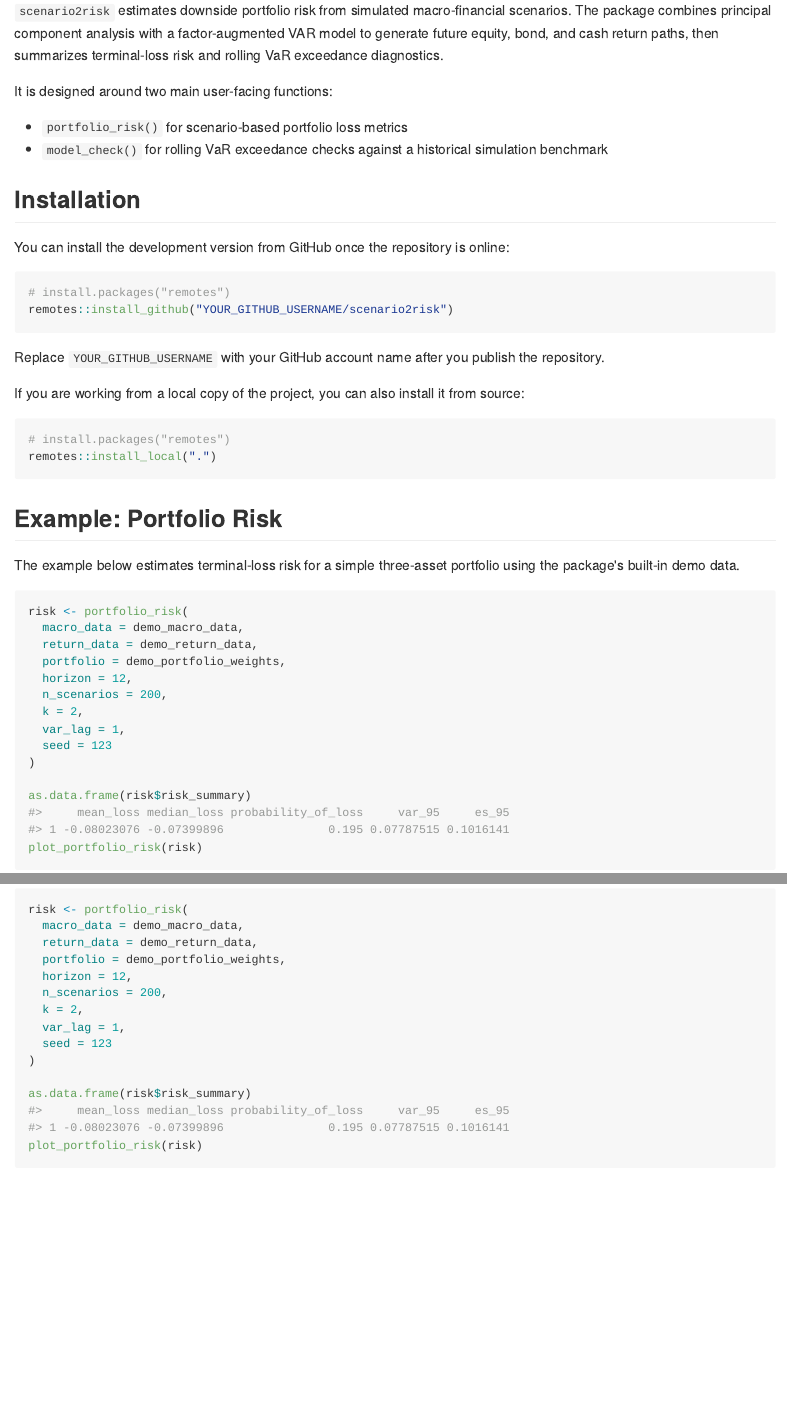
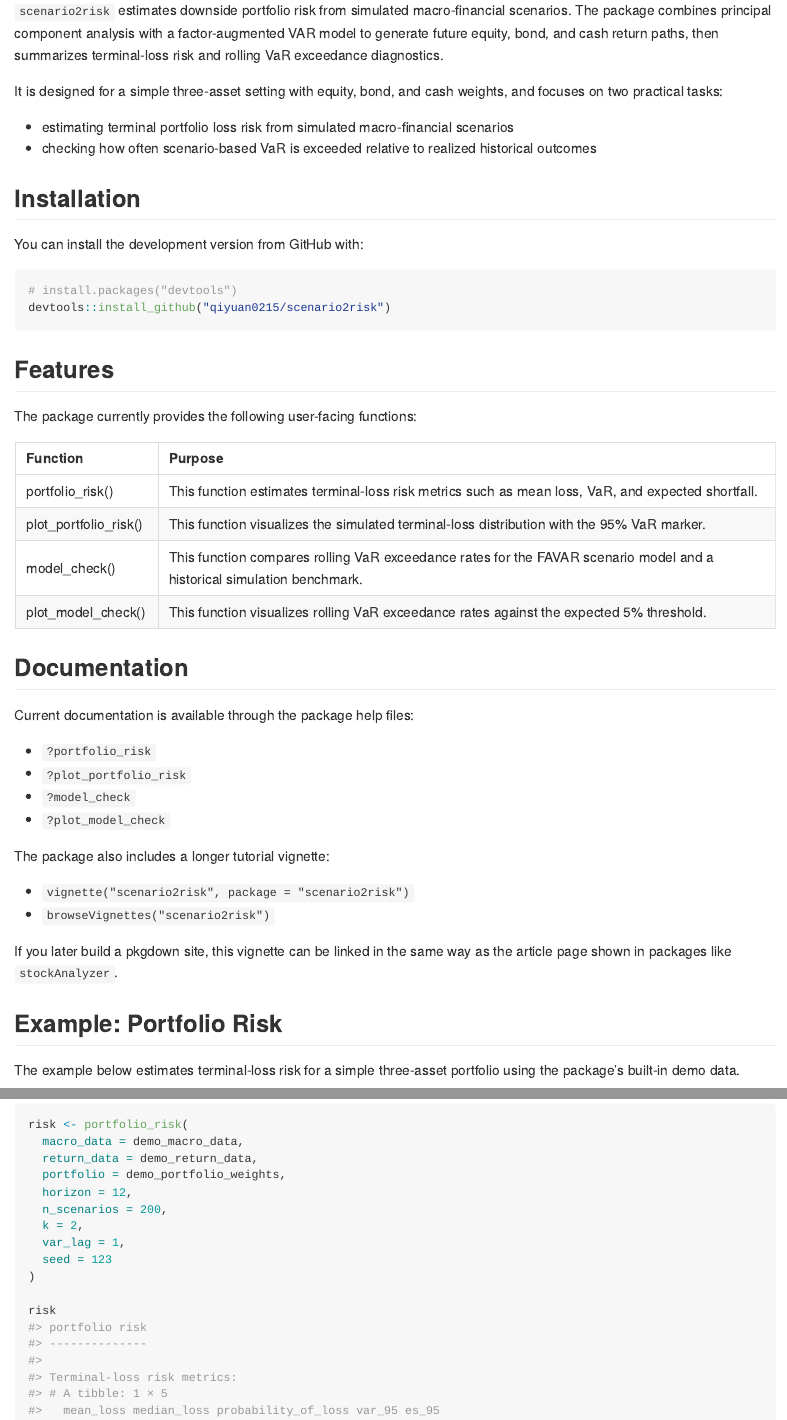
Before and after one commit to qiyuan0215/scenario2risk, an R Markdown document (README.Rmd): the page in a window 1100 px wide, from 110 px down, and a second part further down, joined at a grey line. The pictures show the output file README.md that the author committed with the source, drawn offline in the style of GitHub.

Commit message:
Edit README

````diff
--- a/README.Rmd
+++ b/README.Rmd
@@ -26,39 +26,71 @@
 return paths, then summarizes terminal-loss risk and rolling VaR exceedance
 diagnostics.
 
-It is designed around two main user-facing functions:
+It is designed for a simple three-asset setting with equity, bond, and cash
+weights, and focuses on two practical tasks:
 
-- `portfolio_risk()` for scenario-based portfolio loss metrics
-- `model_check()` for rolling VaR exceedance checks against a historical
-  simulation benchmark
+- estimating terminal portfolio loss risk from simulated macro-financial
+  scenarios
+- checking how often scenario-based VaR is exceeded relative to realized
+  historical outcomes
 
 ## Installation
 
-You can install the development version from GitHub once the repository is
-online:
+You can install the development version from GitHub with:
 
 ``` r
-# install.packages("remotes")
-remotes::install_github("YOUR_GITHUB_USERNAME/scenario2risk")
+# install.packages("devtools")
+devtools::install_github("qiyuan0215/scenario2risk")
 ```
 
-Replace `YOUR_GITHUB_USERNAME` with your GitHub account name after you publish
-the repository.
 
-If you are working from a local copy of the project, you can also install it
-from source:
+## Features
 
-``` r
-# install.packages("remotes")
-remotes::install_local(".")
+The package currently provides the following user-facing functions:
+
+```{r feature-table, echo=FALSE}
+feature_table <- data.frame(
+  Function = c(
+    "portfolio_risk()",
+    "plot_portfolio_risk()",
+    "model_check()",
+    "plot_model_check()"
+  ),
+  Purpose = c(
+    "This function estimates terminal-loss risk metrics such as mean loss, VaR, and expected shortfall.",
+    "This function visualizes the simulated terminal-loss distribution with the 95% VaR marker.",
+    "This function compares rolling VaR exceedance rates for the FAVAR scenario model and a historical simulation benchmark.",
+    "This function visualizes rolling VaR exceedance rates against the expected 5% threshold."
+  ),
+  check.names = FALSE
+)
+
+knitr::kable(feature_table, align = c("l", "l"))
 ```
+
+## Documentation
+
+Current documentation is available through the package help files:
+
+- `?portfolio_risk`
+- `?plot_portfolio_risk`
+- `?model_check`
+- `?plot_model_check`
+
+The package also includes a longer tutorial vignette:
+
+- `vignette("scenario2risk", package = "scenario2risk")`
+- `browseVignettes("scenario2risk")`
+
+If you later build a pkgdown site, this vignette can be linked in the same way
+as the article page shown in packages like `stockAnalyzer`.
 
 ## Example: Portfolio Risk
 
 The example below estimates terminal-loss risk for a simple three-asset
 portfolio using the package's built-in demo data.
 
-```{r example-risk, fig.height=4.5, fig.width=7, fig.cap="Simulated terminal portfolio loss distribution."}
+```{r example-risk, fig.show='hide'}
 risk <- portfolio_risk(
   macro_data = demo_macro_data,
   return_data = demo_return_data,
@@ -70,6 +102,6 @@
   seed = 123
 )
 
-as.data.frame(risk$risk_summary)
+risk
 plot_portfolio_risk(risk)
 ```
````
Also changed, not shown: README.md, README.Rmd (40 more changed lines).
